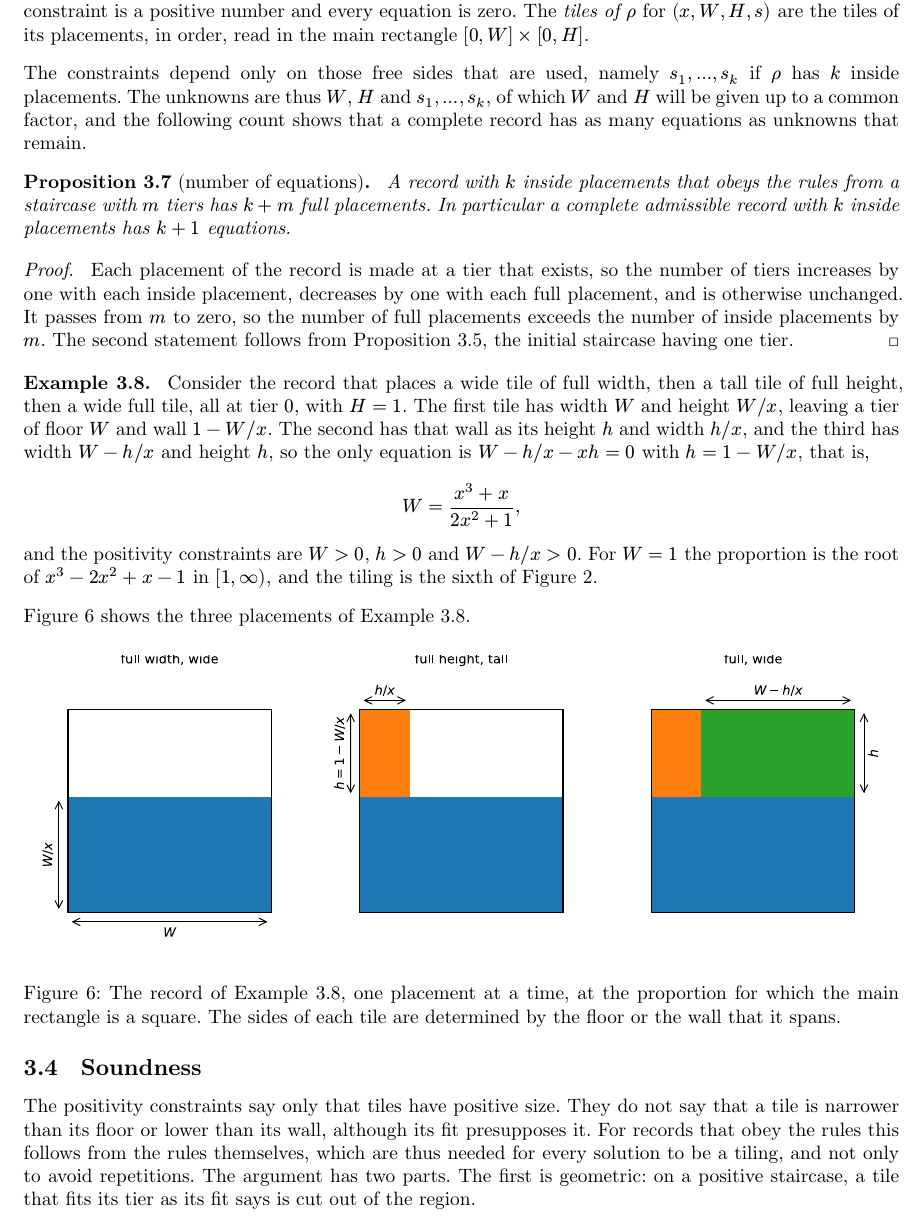
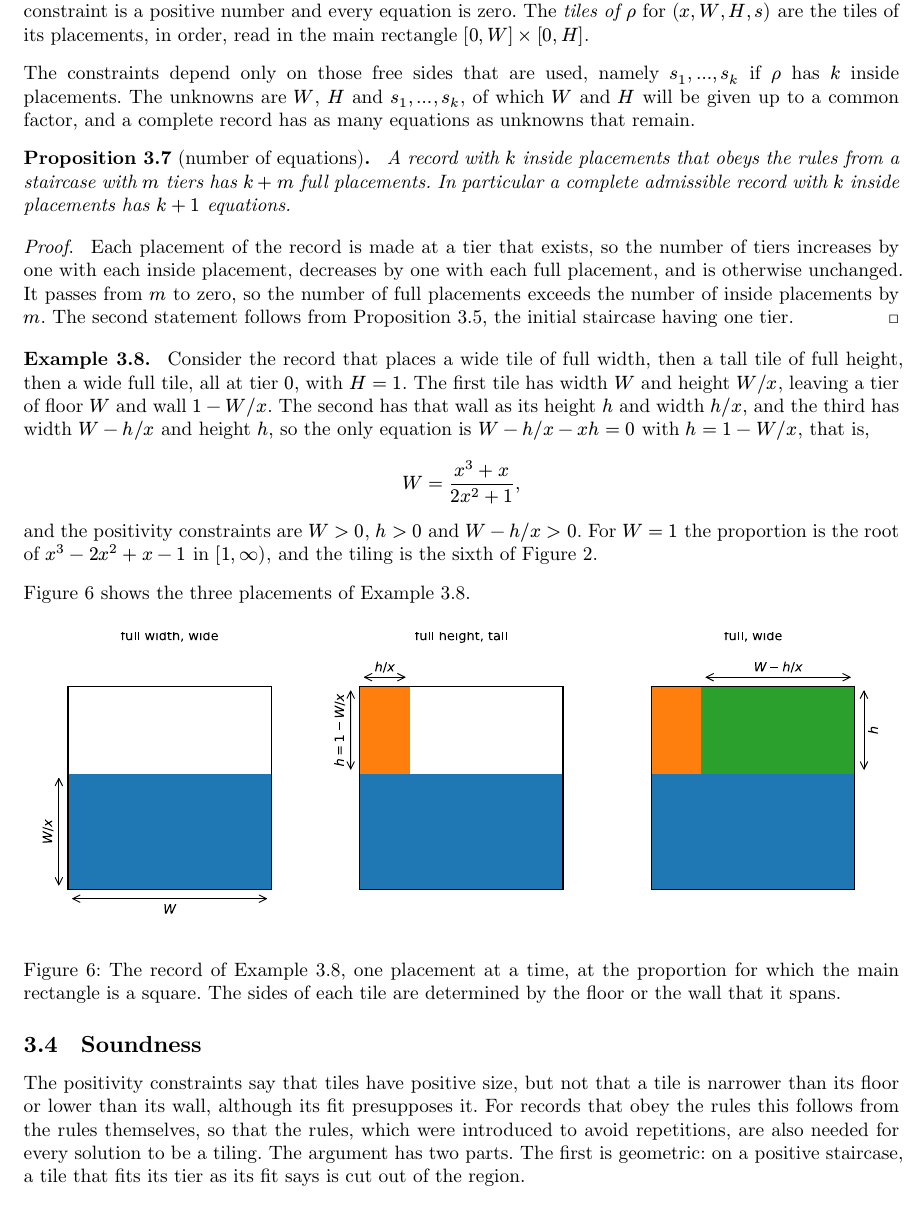
Before and after one commit to sg495/rectiling, a Typst document (paper/main.typ): part of page 8 of 63, cut so that both start at the same text. Compiled offline with Typst 0.15.

Commit message:
Remove rhetorical contrasts and redundant connectives from the section on the search procedure.
Only the sentences that introduce the staircase, the count of equations and the soundness argument are reworded; no statement or proof is changed.

Co-Authored-By: Claude Fable 5.2 <noreply@anthropic.com>

```diff
--- a/paper/main.typ
+++ b/paper/main.typ
@@ -209,7 +209,7 @@ A tile that is as high as the wall has its height determined by the staircase, a
 Only an inside placement makes use of the free side.
 If $phi$ is not narrow then $w = L$, and if $phi$ is not low then $h = M$, by the definition of the size.
 In geometric terms, an inside placement replaces the anchor by two, one above the tile and one to its right; a full-height placement moves the anchor to the right and lengthens the floor of the previous tier by $w$; a full-width placement moves the anchor up and heightens the wall of the next tier by $h$; and a full placement removes the anchor, lengthening the floor of the previous tier by $L$ and heightening the wall of the next by $M$.
-The number of tiers thus increases by one with an inside placement, decreases by one with a full placement, and is unchanged otherwise.
+The number of tiers increases by one with an inside placement, decreases by one with a full placement, and is unchanged otherwise.
 Placing commutes with homomorphisms: if $f$ is a homomorphism, the image under $f$ of the staircase obtained by placing $p$ on $S$ with free side $s$ is obtained by placing $p$ on the image of $S$ with free side $f(s)$, and the positive quantity and the equation of $p$ on the image of $S$ are the images of those on $S$.
 In particular, the number of tiers and the flags of the staircases obtained by successive placements do not depend on the arithmetic of lengths or on the free sides: they are those of the bare staircases obtained by the same placements.
 
@@ -274,7 +274,7 @@ The short side of each tile placed inside its tier is a free unknown, and every
 ] <def:system>
 
 The constraints depend only on those free sides that are used, namely $s_1, dots, s_k$ if $rho$ has $k$ inside placements.
-The unknowns are thus $W$, $H$ and $s_1, dots, s_k$, of which $W$ and $H$ will be given up to a common factor, and the following count shows that a complete record has as many equations as unknowns that remain.
+The unknowns are $W$, $H$ and $s_1, dots, s_k$, of which $W$ and $H$ will be given up to a common factor, and a complete record has as many equations as unknowns that remain.
 
 #proposition(name: [number of equations])[
   A record with $k$ inside placements that obeys the rules from a staircase with $m$ tiers has $k + m$ full placements.
@@ -305,9 +305,8 @@ The unknowns are thus $W$, $H$ and $s_1, dots, s_k$, of which $W$ and $H$ will b
 
 == Soundness <sec:sound>
 
-The positivity constraints say only that tiles have positive size.
-They do not say that a tile is narrower than its floor or lower than its wall, although its fit presupposes it.
-For records that obey the rules this follows from the rules themselves, which are thus needed for every solution to be a tiling, and not only to avoid repetitions.
+The positivity constraints say that tiles have positive size, but not that a tile is narrower than its floor or lower than its wall, although its fit presupposes it.
+For records that obey the rules this follows from the rules themselves, so that the rules, which were introduced to avoid repetitions, are also needed for every solution to be a tiling.
 The argument has two parts.
 The first is geometric: on a positive staircase, a tile that fits its tier as its fit says is cut out of the region.
 
```
Also changed, not shown: paper/main.typ (3 more changed lines).
